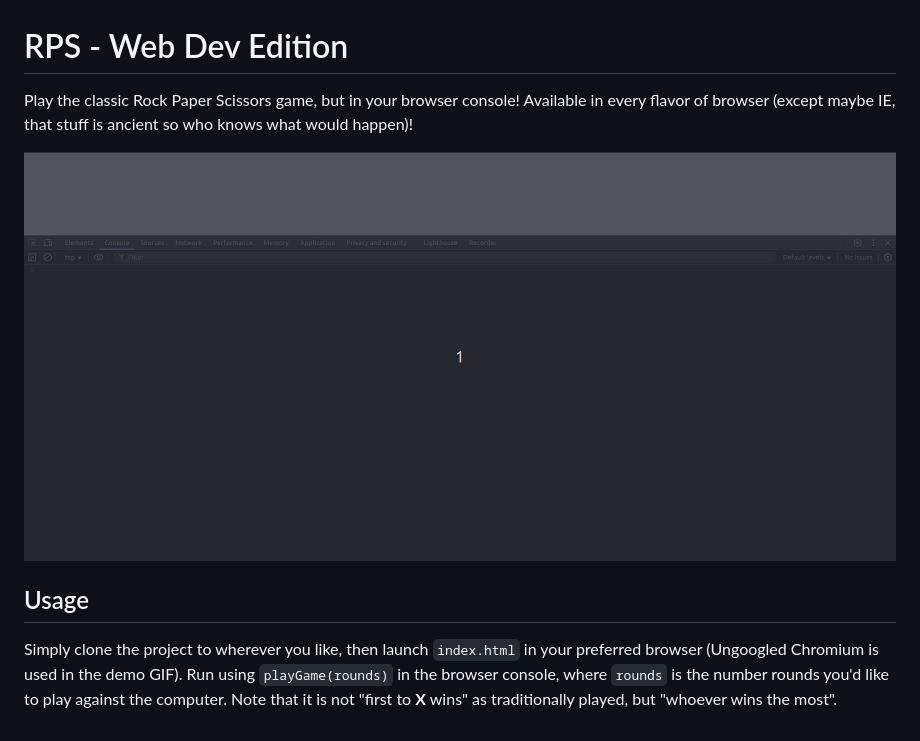
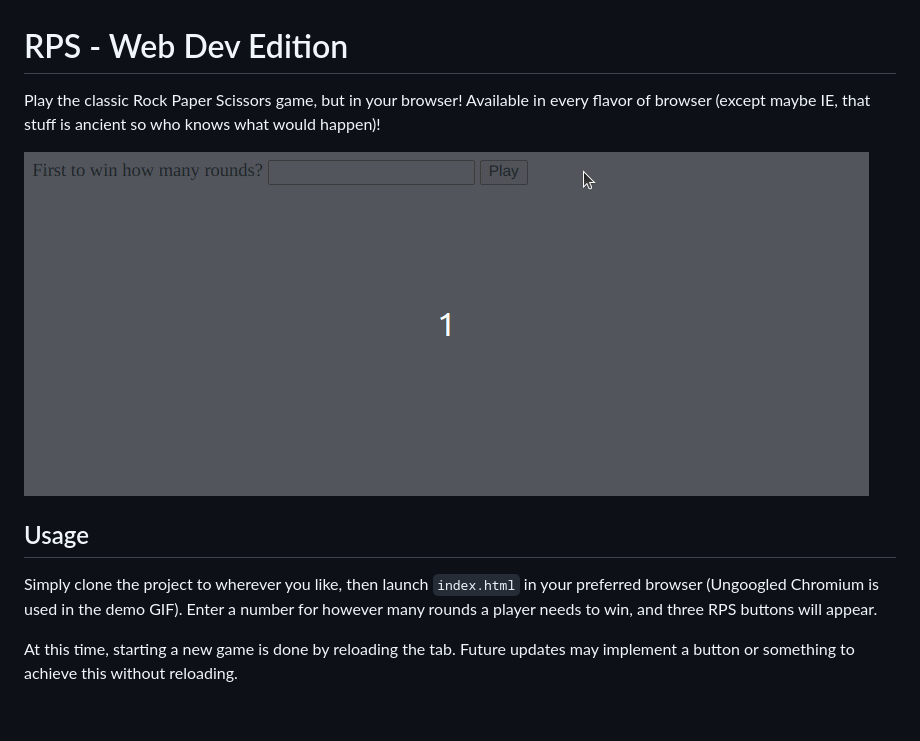
Before and after one commit to Devocolypse/rps, a Markdown page: README.md, the part around the change. Rendered like a GitHub page; pictures changed too: preview.gif.

Commit message:
docs: Change README and preview to reflect changes

```diff
--- a/README.md
+++ b/README.md
@@ -1,7 +1,13 @@
 # RPS - Web Dev Edition
-Play the classic Rock Paper Scissors game, but in your browser console! Available in every flavor of browser (except maybe IE, that stuff is ancient so who knows what would happen)!
+Play the classic Rock Paper Scissors game, but in your browser! Available in every flavor of browser
+(except maybe IE, that stuff is ancient so who knows what would happen)!
 
 ![Prevew](./preview.gif)
 
 ## Usage
-Simply clone the project to wherever you like, then launch `index.html` in your preferred browser (Ungoogled Chromium is used in the demo GIF). Run using `playGame(rounds)` in the browser console, where `rounds` is the number rounds you'd like to play against the computer. Note that it is not "first to **X** wins" as traditionally played, but "whoever wins the most".
+Simply clone the project to wherever you like, then launch `index.html` in your preferred browser
+(Ungoogled Chromium is used in the demo GIF). Enter a number for however many rounds a player needs
+to win, and three RPS buttons will appear.
+
+At this time, starting a new game is done by reloading the tab. Future updates may implement a
+button or something to achieve this without reloading.
```
